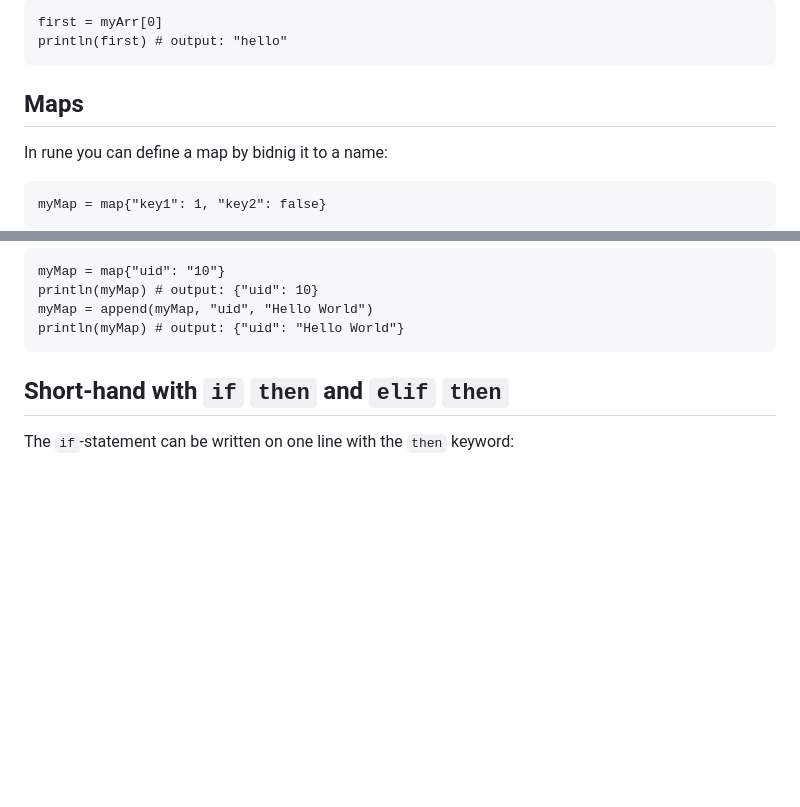
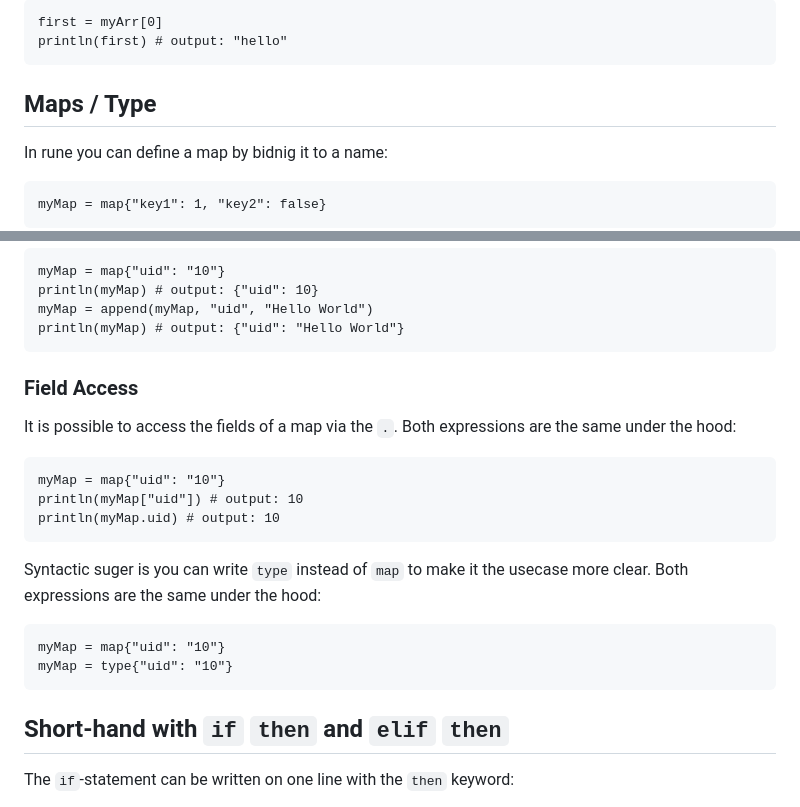
Before and after one commit to RednibCoding/rune-lang, a Markdown page: README.md, 2 parts joined by grey strips. Rendered like a GitHub page; blank space fills up the shorter version.

````diff
--- a/README.md
+++ b/README.md
@@ -470,7 +470,7 @@ first = myArr[0]
 println(first) # output: "hello"
 ```
 
-## Maps
+## Maps / Type
 In rune you can define a map by bidnig it to a name:
 ```
 myMap = map{"key1": 1, "key2": false}
@@ -490,6 +490,23 @@ println(myMap) # output: {"uid": 10}
 myMap = append(myMap, "uid", "Hello World")
 println(myMap) # output: {"uid": "Hello World"}
 ```
+
+### Field Access
+It is possible to access the fields of a map via the `.`.
+Both expressions are the same under the hood:
+```
+myMap = map{"uid": "10"}
+println(myMap["uid"]) # output: 10
+println(myMap.uid) # output: 10
+```
+
+Syntactic suger is you can write `type` instead of `map` to make it the usecase more clear.
+Both expressions are the same under the hood:
+```
+myMap = map{"uid": "10"}
+myMap = type{"uid": "10"}
+```
+
 
 ## Short-hand with `if` `then` and `elif` `then`
 The `if`-statement can be written on one line with the `then` keyword:
````
